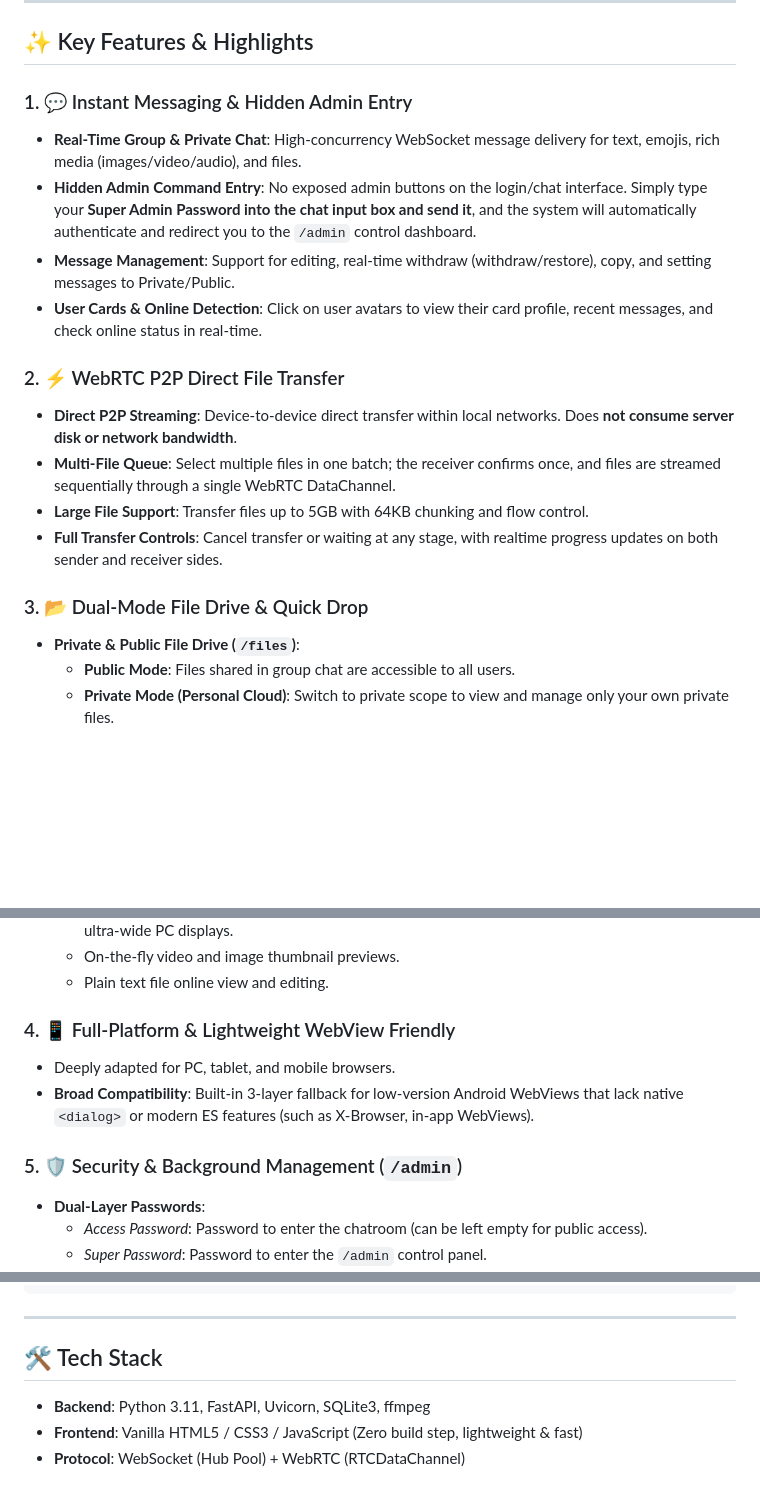
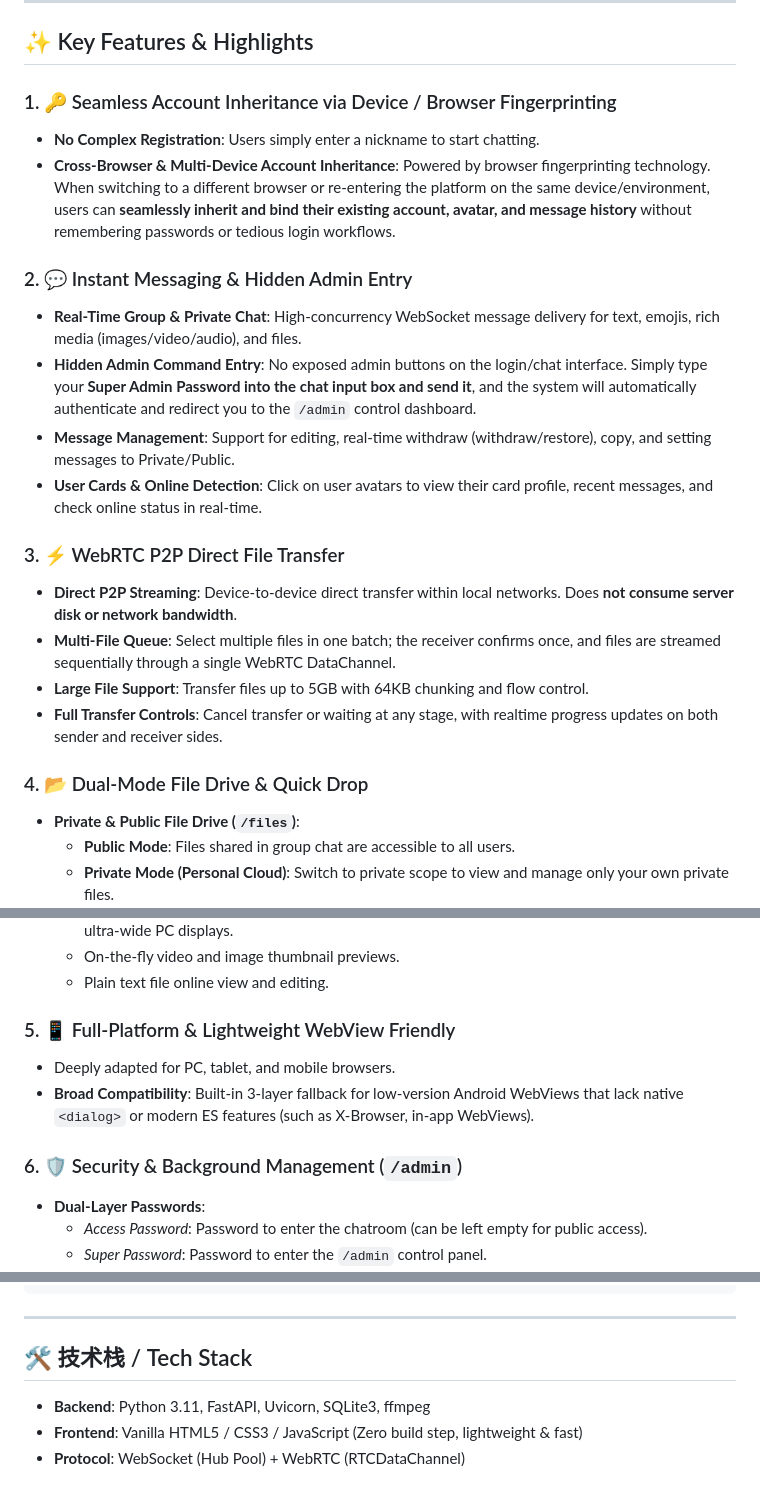
Before and after one commit to EI3247/lan-chat, a Markdown page: README.md, 3 parts joined by grey strips. GitHub-like rendering; blank space fills up the shorter version.

Commit message:
docs: add browser fingerprint account inheritance feature description

```diff
--- a/README.md
+++ b/README.md
@@ -9,19 +9,23 @@ Built with **FastAPI + SQLite + Vanilla JavaScript**. Runs seamlessly as a singl
 
 ## ✨ Key Features & Highlights
 
-### 1. 💬 Instant Messaging & Hidden Admin Entry
+### 1. 🔑 Seamless Account Inheritance via Device / Browser Fingerprinting
+- **No Complex Registration**: Users simply enter a nickname to start chatting.
+- **Cross-Browser & Multi-Device Account Inheritance**: Powered by browser fingerprinting technology. When switching to a different browser or re-entering the platform on the same device/environment, users can **seamlessly inherit and bind their existing account, avatar, and message history** without remembering passwords or tedious login workflows.
+
+### 2. 💬 Instant Messaging & Hidden Admin Entry
 - **Real-Time Group & Private Chat**: High-concurrency WebSocket message delivery for text, emojis, rich media (images/video/audio), and files.
 - **Hidden Admin Command Entry**: No exposed admin buttons on the login/chat interface. Simply type your **Super Admin Password into the chat input box and send it**, and the system will automatically authenticate and redirect you to the `/admin` control dashboard.
 - **Message Management**: Support for editing, real-time withdraw (withdraw/restore), copy, and setting messages to Private/Public.
 - **User Cards & Online Detection**: Click on user avatars to view their card profile, recent messages, and check online status in real-time.
 
-### 2. ⚡ WebRTC P2P Direct File Transfer
+### 3. ⚡ WebRTC P2P Direct File Transfer
 - **Direct P2P Streaming**: Device-to-device direct transfer within local networks. Does **not consume server disk or network bandwidth**.
 - **Multi-File Queue**: Select multiple files in one batch; the receiver confirms once, and files are streamed sequentially through a single WebRTC DataChannel.
 - **Large File Support**: Transfer files up to 5GB with 64KB chunking and flow control.
 - **Full Transfer Controls**: Cancel transfer or waiting at any stage, with realtime progress updates on both sender and receiver sides.
 
-### 3. 📂 Dual-Mode File Drive & Quick Drop
+### 4. 📂 Dual-Mode File Drive & Quick Drop
 - **Private & Public File Drive (`/files`)**:
   - **Public Mode**: Files shared in group chat are accessible to all users.
   - **Private Mode (Personal Cloud)**: Switch to private scope to view and manage only your own private files.
@@ -35,11 +39,11 @@ Built with **FastAPI + SQLite + Vanilla JavaScript**. Runs seamlessly as a singl
   - On-the-fly video and image thumbnail previews.
   - Plain text file online view and editing.
 
-### 4. 📱 Full-Platform & Lightweight WebView Friendly
+### 5. 📱 Full-Platform & Lightweight WebView Friendly
 - Deeply adapted for PC, tablet, and mobile browsers.
 - **Broad Compatibility**: Built-in 3-layer fallback for low-version Android WebViews that lack native `<dialog>` or modern ES features (such as X-Browser, in-app WebViews).
 
-### 5. 🛡️ Security & Background Management (`/admin`)
+### 6. 🛡️ Security & Background Management (`/admin`)
 - **Dual-Layer Passwords**:
   - *Access Password*: Password to enter the chatroom (can be left empty for public access).
   - *Super Password*: Password to enter the `/admin` control panel.
@@ -103,7 +107,7 @@ data/
 
 ---
 
-## 🛠️ Tech Stack
+## 🛠️ 技术栈 / Tech Stack
 
 - **Backend**: Python 3.11, FastAPI, Uvicorn, SQLite3, ffmpeg
 - **Frontend**: Vanilla HTML5 / CSS3 / JavaScript (Zero build step, lightweight & fast)
```
Also changed, not shown: README_CN.md (+9 -5 lines).
